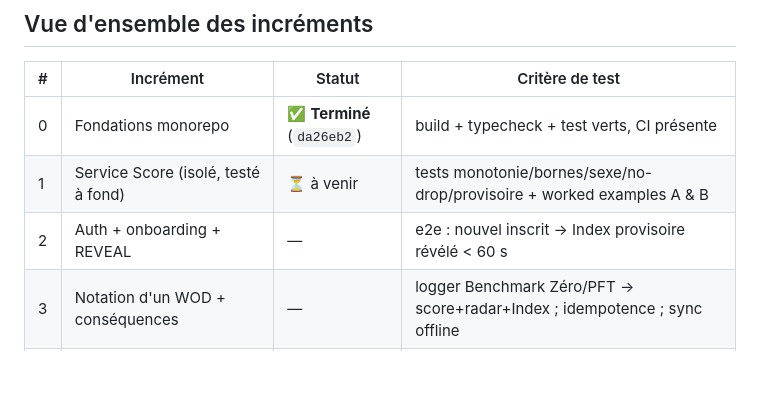
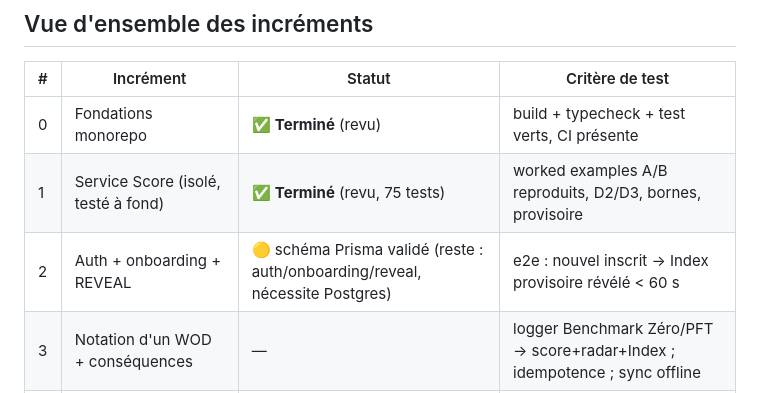
Before and after one commit to sofianemdm/hybrid-index, a Markdown page: docs/mvp-plan-phase1.md, the part around the change. Rendered like a GitHub page; blank space fills up the shorter version.

Commit message:
docs: maj statut plan (inc 0 & 1 termines, inc 2 schema valide)

```diff
--- a/docs/mvp-plan-phase1.md
+++ b/docs/mvp-plan-phase1.md
@@ -10,9 +10,9 @@
 
 | # | Incrément | Statut | Critère de test |
 |---|---|---|---|
-| 0 | Fondations monorepo | ✅ **Terminé** (`da26eb2`) | build + typecheck + test verts, CI présente |
-| 1 | Service Score (isolé, testé à fond) | ⏳ à venir | tests monotonie/bornes/sexe/no-drop/provisoire + worked examples A & B |
-| 2 | Auth + onboarding + REVEAL | — | e2e : nouvel inscrit → Index provisoire révélé < 60 s |
+| 0 | Fondations monorepo | ✅ **Terminé** (revu) | build + typecheck + test verts, CI présente |
+| 1 | Service Score (isolé, testé à fond) | ✅ **Terminé** (revu, 75 tests) | worked examples A/B reproduits, D2/D3, bornes, provisoire |
+| 2 | Auth + onboarding + REVEAL | 🟡 schéma Prisma validé (reste : auth/onboarding/reveal, nécessite Postgres) | e2e : nouvel inscrit → Index provisoire révélé < 60 s |
 | 3 | Notation d'un WOD + conséquences | — | logger Benchmark Zéro/PFT → score+radar+Index ; idempotence ; sync offline |
 | 4 | Radar + détail Index + ciblage d'axe (+ ~60 séances) | — | cibler un axe → Index projeté ; reco respecte matériel/niveau |
 | 5 | Ligues H/F + Rival | — | ordre du classement + `computeRival` (cas limites) |
```
